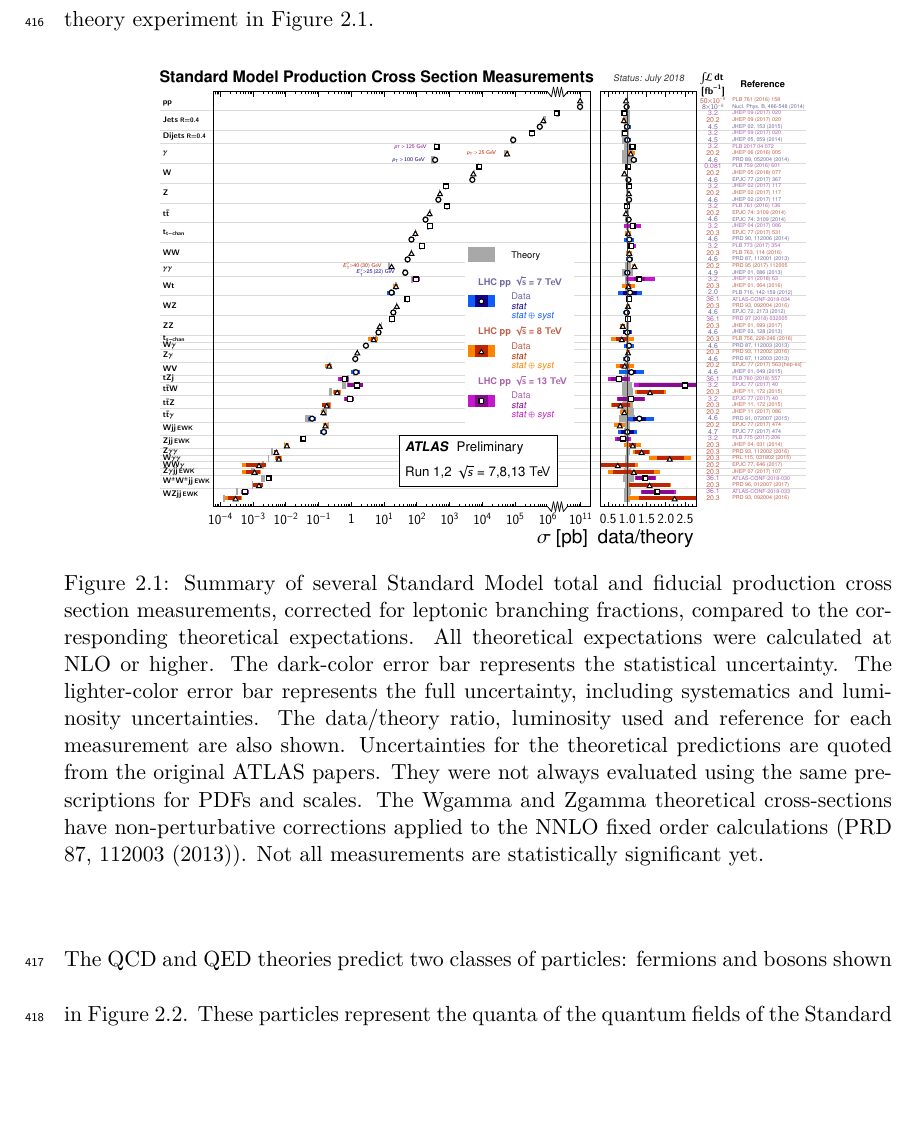
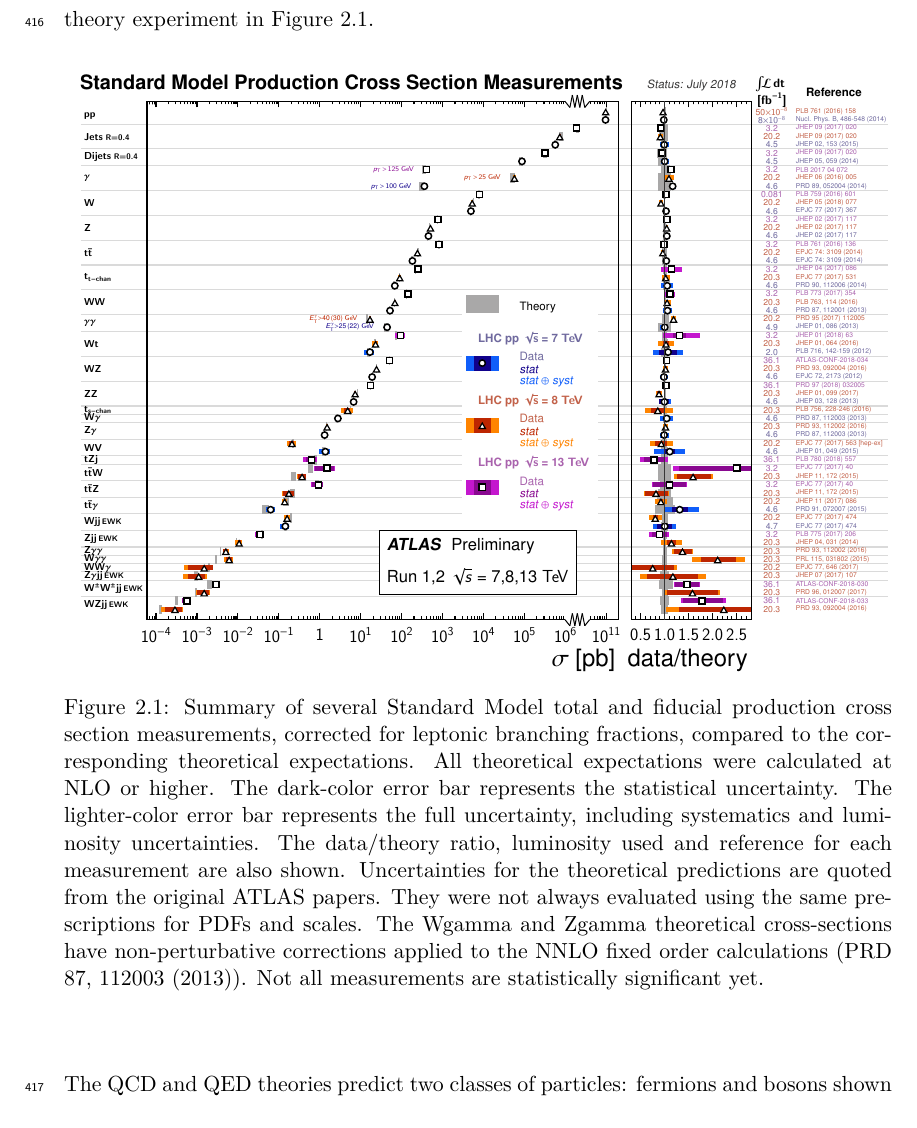
Before and after one commit to jpasner/thesis, a LaTeX thesis (pasner_thesis.tex, which reads chapters/theory/standardmodel.tex): part of page 24 of 147, cut so that both start at the same text, the shorter picture padded with empty space. Compiled offline with XeLaTeX; a LaTeX package or settings file that is missing is left out.

Commit message:
Change x-section image size in standard model section

```diff
--- a/chapters/theory/standardmodel.tex
+++ b/chapters/theory/standardmodel.tex
@@ -15,7 +15,7 @@ agreement betwee theory experiment in \Cref{fig:xsection_measurements}.
 
 \begin{figure}[!htbp]
   \begin{center}
-    \includegraphics[width=0.8\linewidth]{figures/theory/xsection_measurements.pdf}
+    \includegraphics[width=\linewidth]{figures/theory/xsection_measurements.pdf}
     \caption{ Summary of several Standard Model total and fiducial production cross section measurements, corrected for leptonic branching fractions, compared to the corresponding theoretical expectations. All theoretical expectations were calculated at NLO or higher. The dark-color error bar represents the statistical uncertainty. The lighter-color error bar represents the full uncertainty, including systematics and luminosity uncertainties. The data/theory ratio, luminosity used and reference for each measurement are also shown. Uncertainties for the theoretical predictions are quoted from the original ATLAS papers. They were not always evaluated using the same prescriptions for PDFs and scales. The Wgamma and Zgamma theoretical cross-sections have non-perturbative corrections applied to the NNLO fixed order calculations (PRD 87, 112003 (2013)). Not all measurements are statistically significant yet.}
     \label{fig:xsection_measurements}
   \end{center}
```
Also changed, not shown: chapters/theory/standardmodel.tex (2 more changed lines).
